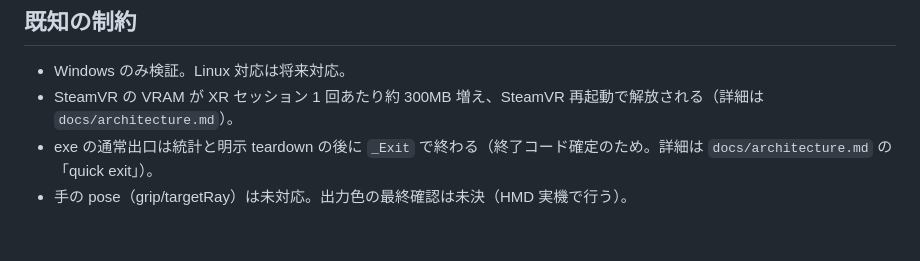
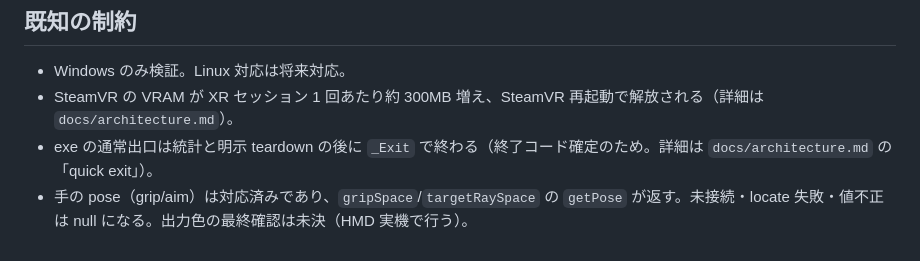
Before and after one commit to WebXR-JP/xrift-desktop-client, a Markdown page: README.md, the part around the change. Rendered like a GitHub page.

Commit message:
docs: 手の pose・shouldRender・teardown の記述を実装に合わせる

```diff
--- a/README.md
+++ b/README.md
@@ -61,4 +61,4 @@ pnpm --dir client run package     # 配布物（client/dist-package/）を作る
 - Windows のみ検証。Linux 対応は将来対応。
 - SteamVR の VRAM が XR セッション 1 回あたり約 300MB 増え、SteamVR 再起動で解放される（詳細は `docs/architecture.md`）。
 - exe の通常出口は統計と明示 teardown の後に `_Exit` で終わる（終了コード確定のため。詳細は `docs/architecture.md` の「quick exit」）。
-- 手の pose（grip/targetRay）は未対応。出力色の最終確認は未決（HMD 実機で行う）。
+- 手の pose（grip/aim）は対応済みであり、`gripSpace`/`targetRaySpace` の `getPose` が返す。未接続・locate 失敗・値不正は null になる。出力色の最終確認は未決（HMD 実機で行う）。
```
Also changed, not shown: docs/architecture.md (+3 -3 lines), docs/verification.md (+1 -1 lines).
